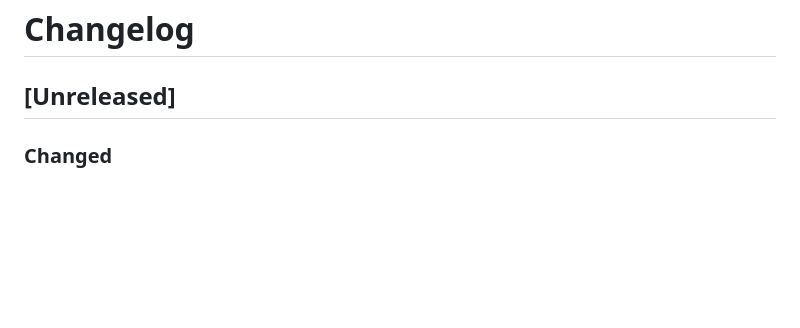
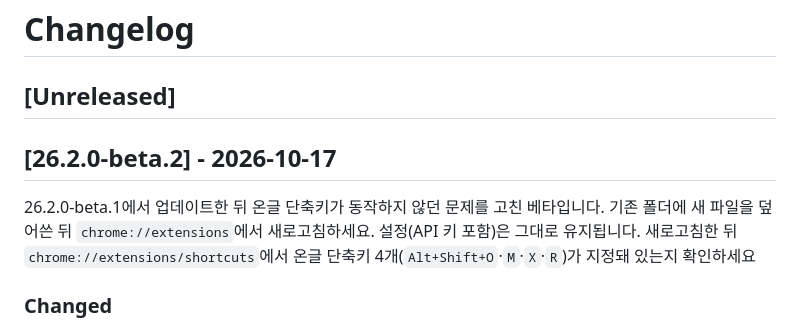
Before and after one commit to SSUmart/SSUcreamMaker, a Markdown page: CHANGELOG.md, the part around the change. Drawn GitHub-style; blank space fills up the shorter version.

Commit message:
[chore/release-26.2.0-beta.2] 26.2.0-beta.2 릴리즈 노트 확정 (#23)
Co-authored-by: Claude Opus 5.5 <noreply@anthropic.com>

```diff
--- a/CHANGELOG.md
+++ b/CHANGELOG.md
@@ -1,6 +1,10 @@
 # Changelog
 
 ## [Unreleased]
+
+## [26.2.0-beta.2] - 2026-10-17
+26.2.0-beta.1에서 업데이트한 뒤 온글 단축키가 동작하지 않던 문제를 고친 베타입니다. 기존 폴더에 새 파일을 덮어쓴 뒤 `chrome://extensions`에서 새로고침하세요. 설정(API 키 포함)은 그대로 유지됩니다. 새로고침한 뒤 `chrome://extensions/shortcuts`에서 온글 단축키 4개(`Alt+Shift+O`·`M`·`X`·`R`)가 지정돼 있는지 확인하세요
+
 ### Changed
 - 개발용 AI 작업 지침(`CLAUDE.md`)이 협업 규칙 전체를 매번 불러오던 것을, 핵심 금지 규칙·브랜치·커밋 형식만 남기고 나머지는 필요할 때 `collab-rules` 스킬로 불러오도록 변경
 
```
